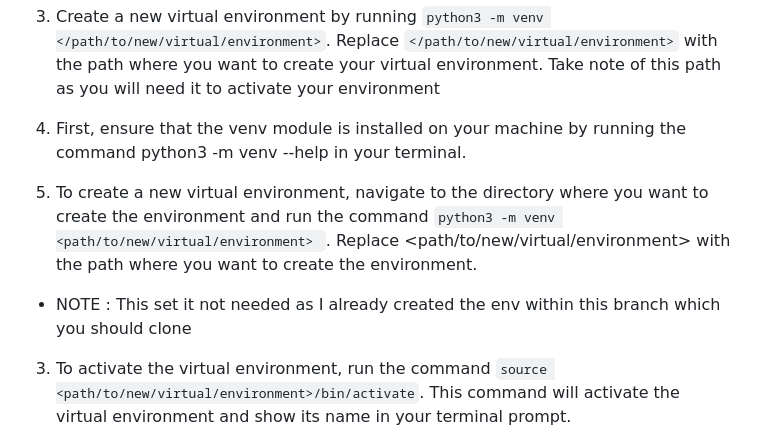
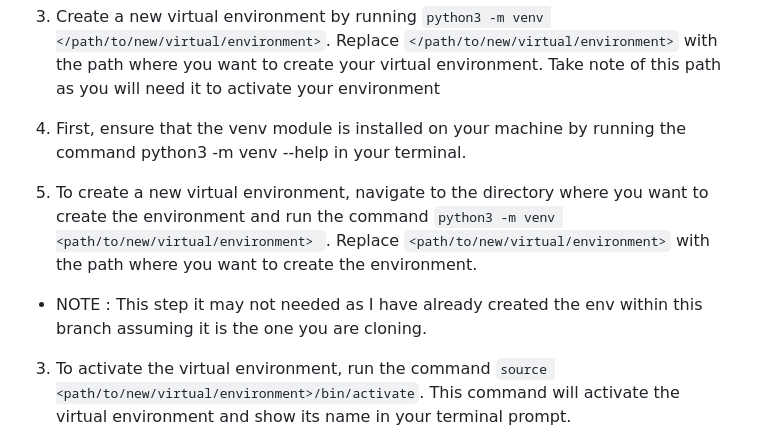
Before and after one commit to kobibell/Warden-Web-Wizards-JIMS, a Markdown page: README.md, the part around the change. GitHub-like rendering.

```diff
--- a/README.md
+++ b/README.md
@@ -10,8 +10,8 @@
 3. Create a new virtual environment by running `python3 -m venv </path/to/new/virtual/environment>`. Replace `</path/to/new/virtual/environment>` with the path where you want to create your virtual environment. Take note of this path as you will need it to activate your environment
 
 1. First, ensure that the venv module is installed on your machine by running the command python3 -m venv --help in your terminal.
-2. To create a new virtual environment, navigate to the directory where you want to create the environment and run the command `python3 -m venv <path/to/new/virtual/environment> `. Replace <path/to/new/virtual/environment> with the path where you want to create the environment.
-  - NOTE : This set it not needed as I already created the env within this branch which you should clone
+2. To create a new virtual environment, navigate to the directory where you want to create the environment and run the command `python3 -m venv <path/to/new/virtual/environment> `. Replace `<path/to/new/virtual/environment>` with the path where you want to create the environment.
+  - NOTE : This step it may not needed as I have already created the env within this branch assuming it is the one you are cloning.
 3. To activate the virtual environment, run the command ` source <path/to/new/virtual/environment>/bin/activate `. This command will activate the virtual environment and show its name in your terminal prompt.
 4. Once activated, you can now run Python code within the virtual environment. Packages installed while working within this environment will be isolated from your global Python installation, preventing any potential conflicts with different versions of the same package or different project dependencies.
 
```
